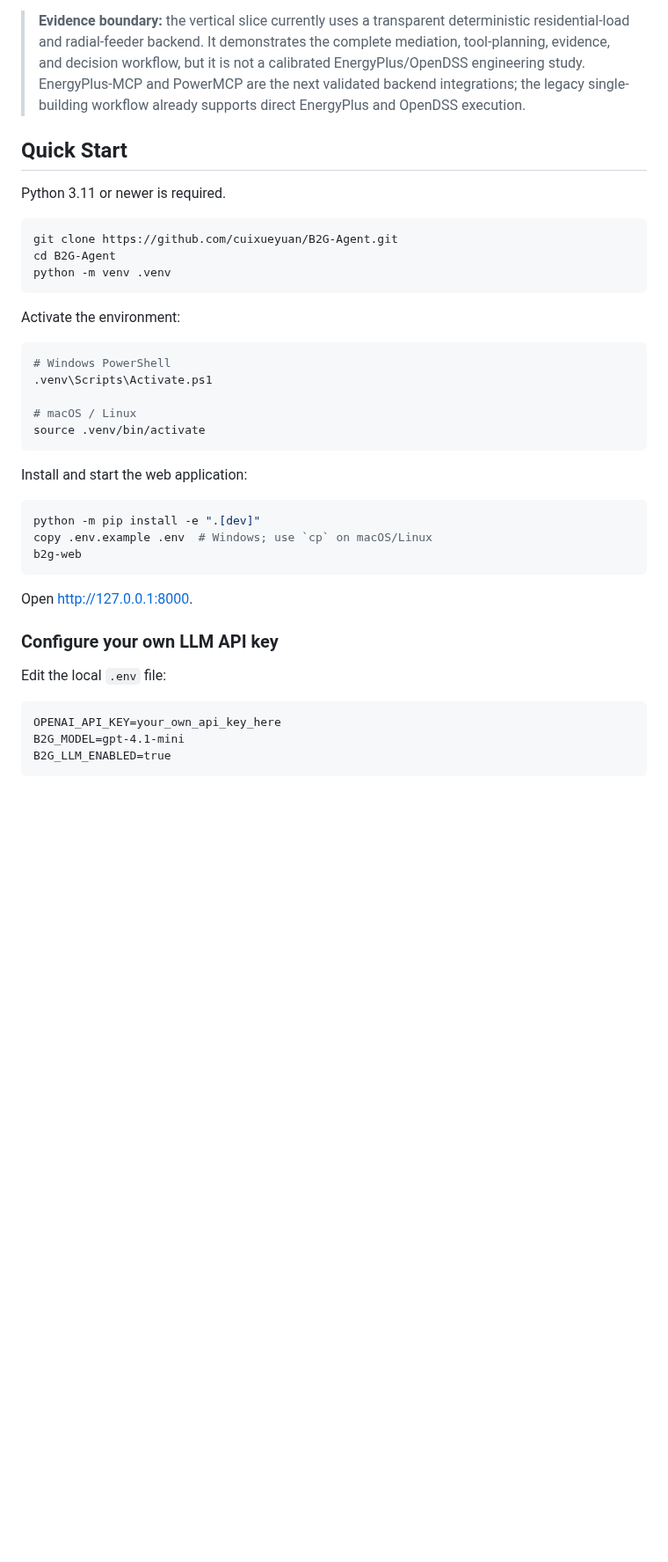
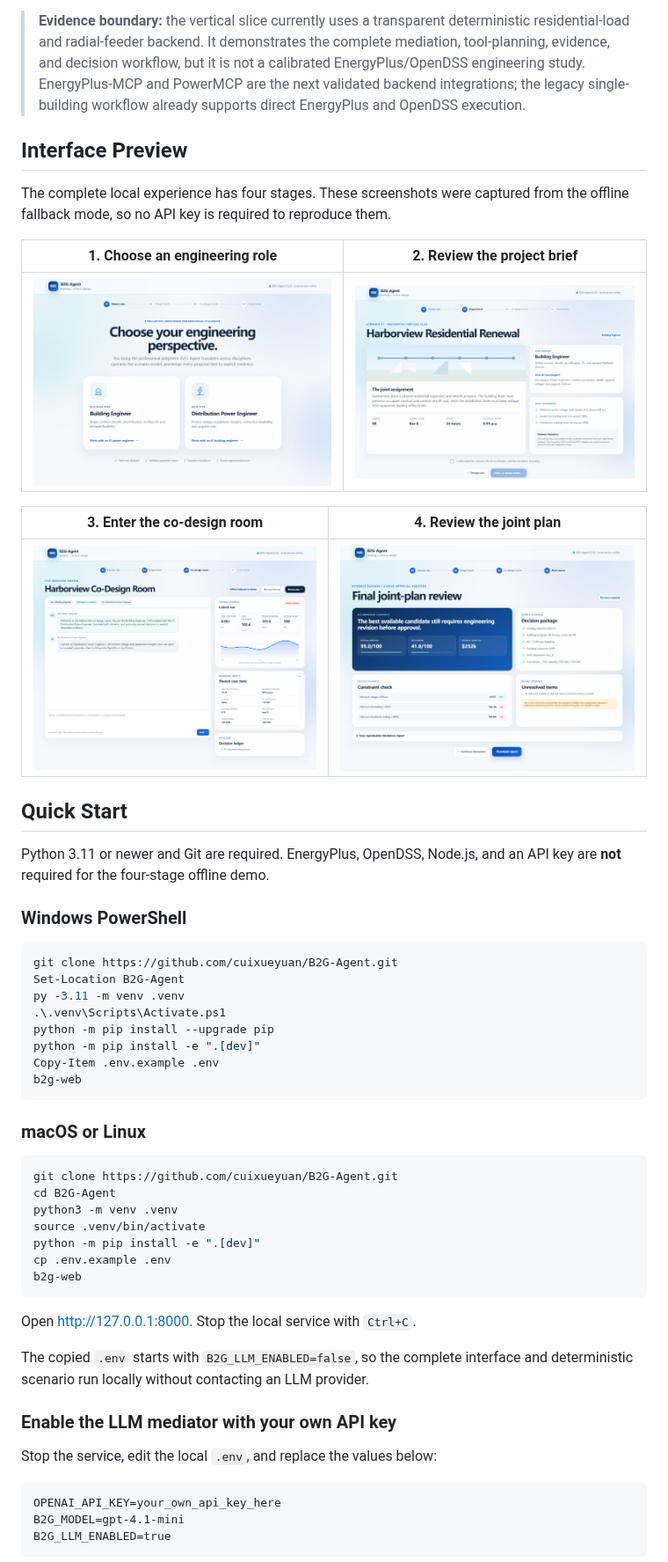
Before and after one commit to cuixueyuan/B2G-Agent, a Markdown page: README.md, the part around one of its changes. Shown at 88% size. Drawn GitHub-style; pictures changed too: docs/assets/screenshots/01-role-selection.png (added), docs/assets/screenshots/02-project-brief.png (added), docs/assets/screenshots/03-codesign-room.png (added); blank space fills up the shorter version.

Commit message:
Document local setup and add interface screenshots

````diff
--- a/README.md
+++ b/README.md
@@ -34,39 +34,54 @@ The current scenario exposes eight validated decisions: cooling setpoint, buildi
 
 > **Evidence boundary:** the vertical slice currently uses a transparent deterministic residential-load and radial-feeder backend. It demonstrates the complete mediation, tool-planning, evidence, and decision workflow, but it is not a calibrated EnergyPlus/OpenDSS engineering study. EnergyPlus-MCP and PowerMCP are the next validated backend integrations; the legacy single-building workflow already supports direct EnergyPlus and OpenDSS execution.
 
+## Interface Preview
+
+The complete local experience has four stages. These screenshots were captured from the offline fallback mode, so no API key is required to reproduce them.
+
+| 1. Choose an engineering role | 2. Review the project brief |
+|---|---|
+| ![Choose between Building Engineer and Distribution Power Engineer](docs/assets/screenshots/01-role-selection.png) | ![Review the Harborview project brief, counterpart, and simulation boundary](docs/assets/screenshots/02-project-brief.png) |
+
+| 3. Enter the co-design room | 4. Review the joint plan |
+|---|---|
+| ![Three-way co-design room with shared evidence and case state](docs/assets/screenshots/03-codesign-room.png) | ![Final decision package, constraint checks, and downloadable report](docs/assets/screenshots/04-final-review.png) |
+
 ## Quick Start
 
-Python 3.11 or newer is required.
+Python 3.11 or newer and Git are required. EnergyPlus, OpenDSS, Node.js, and an API key are **not** required for the four-stage offline demo.
+
+### Windows PowerShell
+
+```powershell
+git clone https://github.com/cuixueyuan/B2G-Agent.git
+Set-Location B2G-Agent
+py -3.11 -m venv .venv
+.\.venv\Scripts\Activate.ps1
+python -m pip install --upgrade pip
+python -m pip install -e ".[dev]"
+Copy-Item .env.example .env
+b2g-web
+```
+
+### macOS or Linux
 
 ```bash
 git clone https://github.com/cuixueyuan/B2G-Agent.git
 cd B2G-Agent
-python -m venv .venv
-```
-
-Activate the environment:
-
-```bash
-# Windows PowerShell
-.venv\Scripts\Activate.ps1
-
-# macOS / Linux
+python3 -m venv .venv
 source .venv/bin/activate
-```
-
-Install and start the web application:
-
-```bash
 python -m pip install -e ".[dev]"
-copy .env.example .env  # Windows; use `cp` on macOS/Linux
+cp .env.example .env
 b2g-web
 ```
 
-Open [http://127.0.0.1:8000](http://127.0.0.1:8000).
+Open [http://127.0.0.1:8000](http://127.0.0.1:8000). Stop the local service with `Ctrl+C`.
 
-### Configure your own LLM API key
+The copied `.env` starts with `B2G_LLM_ENABLED=false`, so the complete interface and deterministic scenario run locally without contacting an LLM provider.
 
-Edit the local `.env` file:
+### Enable the LLM mediator with your own API key
+
+Stop the service, edit the local `.env`, and replace the values below:
 
 ```dotenv
 OPENAI_API_KEY=your_own_api_key_here
````
Also changed, not shown: other parts of README.md (+3 -1 lines), docs/local-deployment.md (added, +181 -0 lines), 3 other files.
